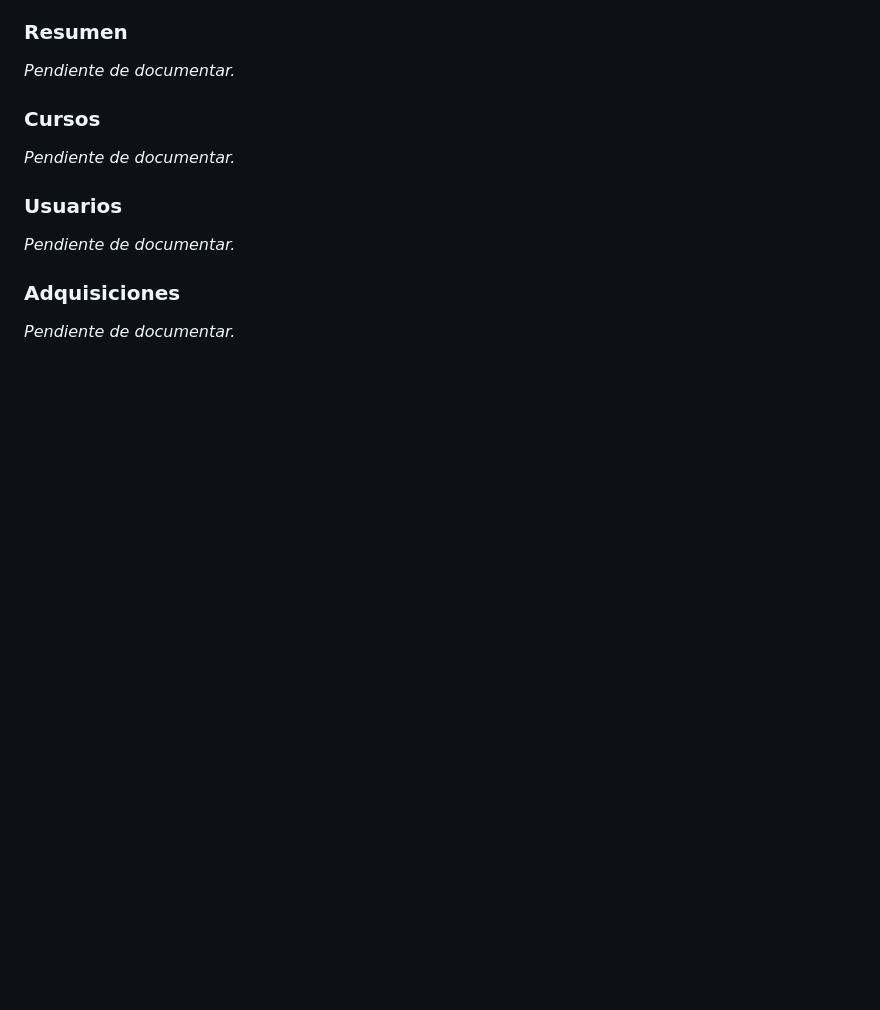
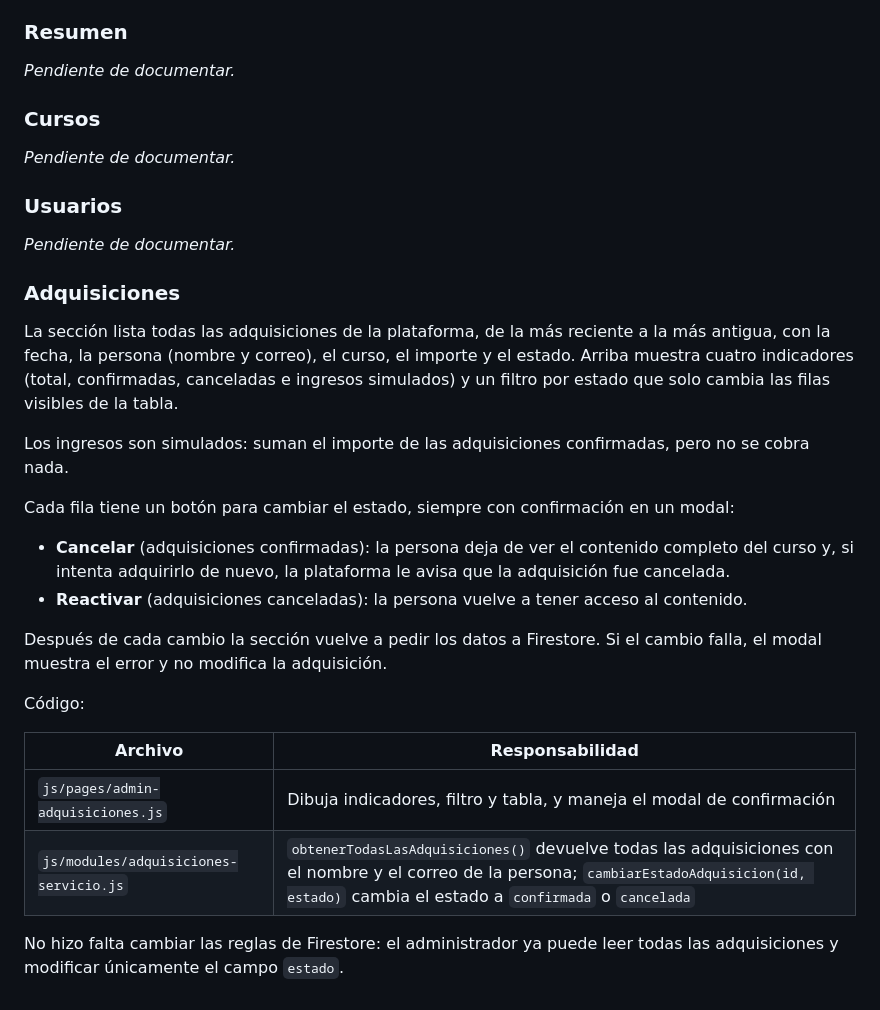
Before and after one commit to EduTechCourses/EduTechCourses.github.io, a Markdown page: README.md, the part around the change. Drawn GitHub-style; blank space fills up the shorter version.

Commit message:
Documentar la sección Adquisiciones del panel administrativo (Resuelve #83)
Reemplaza el apartado pendiente Adquisiciones del README con la descripción de la sección: qué muestra, cómo funcionan el filtro y los ingresos simulados, qué ocurre al cancelar o reactivar una adquisición, los archivos involucrados y que no fue necesario cambiar las reglas de Firestore.

```diff
--- a/README.md
+++ b/README.md
@@ -242,4 +242,22 @@ _Pendiente de documentar._
 
 ### Adquisiciones
 
-_Pendiente de documentar._
+La sección lista todas las adquisiciones de la plataforma, de la más reciente a la más antigua, con la fecha, la persona (nombre y correo), el curso, el importe y el estado. Arriba muestra cuatro indicadores (total, confirmadas, canceladas e ingresos simulados) y un filtro por estado que solo cambia las filas visibles de la tabla.
+
+Los ingresos son simulados: suman el importe de las adquisiciones confirmadas, pero no se cobra nada.
+
+Cada fila tiene un botón para cambiar el estado, siempre con confirmación en un modal:
+
+- **Cancelar** (adquisiciones confirmadas): la persona deja de ver el contenido completo del curso y, si intenta adquirirlo de nuevo, la plataforma le avisa que la adquisición fue cancelada.
+- **Reactivar** (adquisiciones canceladas): la persona vuelve a tener acceso al contenido.
+
+Después de cada cambio la sección vuelve a pedir los datos a Firestore. Si el cambio falla, el modal muestra el error y no modifica la adquisición.
+
+Código:
+
+| Archivo | Responsabilidad |
+|---|---|
+| `js/pages/admin-adquisiciones.js` | Dibuja indicadores, filtro y tabla, y maneja el modal de confirmación |
+| `js/modules/adquisiciones-servicio.js` | `obtenerTodasLasAdquisiciones()` devuelve todas las adquisiciones con el nombre y el correo de la persona; `cambiarEstadoAdquisicion(id, estado)` cambia el estado a `confirmada` o `cancelada` |
+
+No hizo falta cambiar las reglas de Firestore: el administrador ya puede leer todas las adquisiciones y modificar únicamente el campo `estado`.
```
